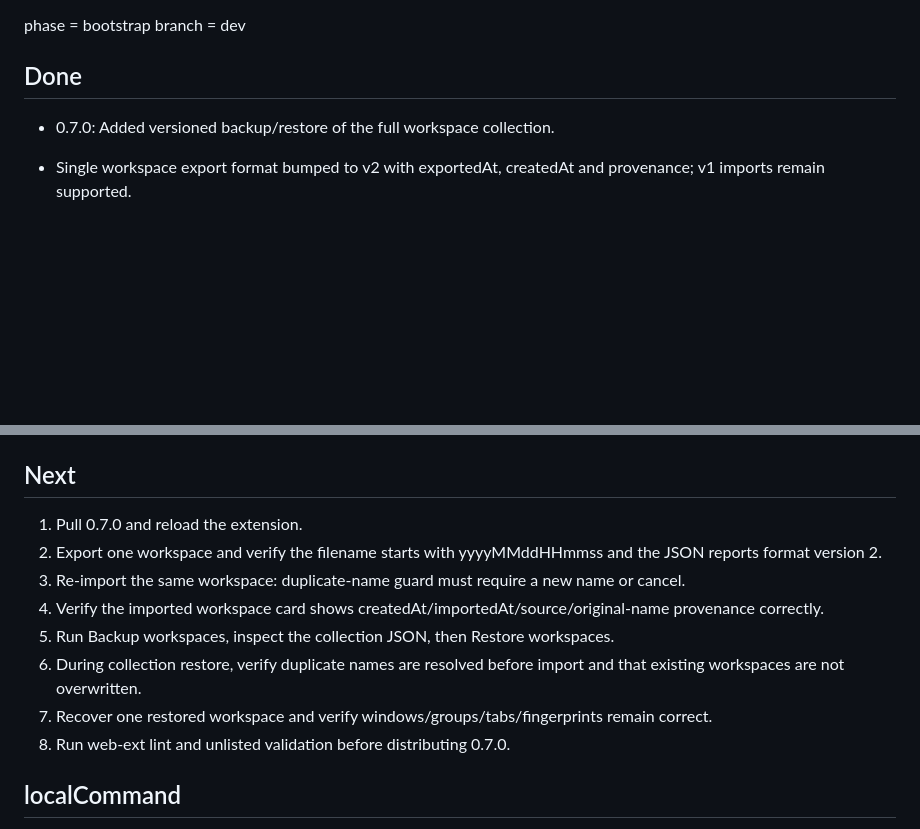
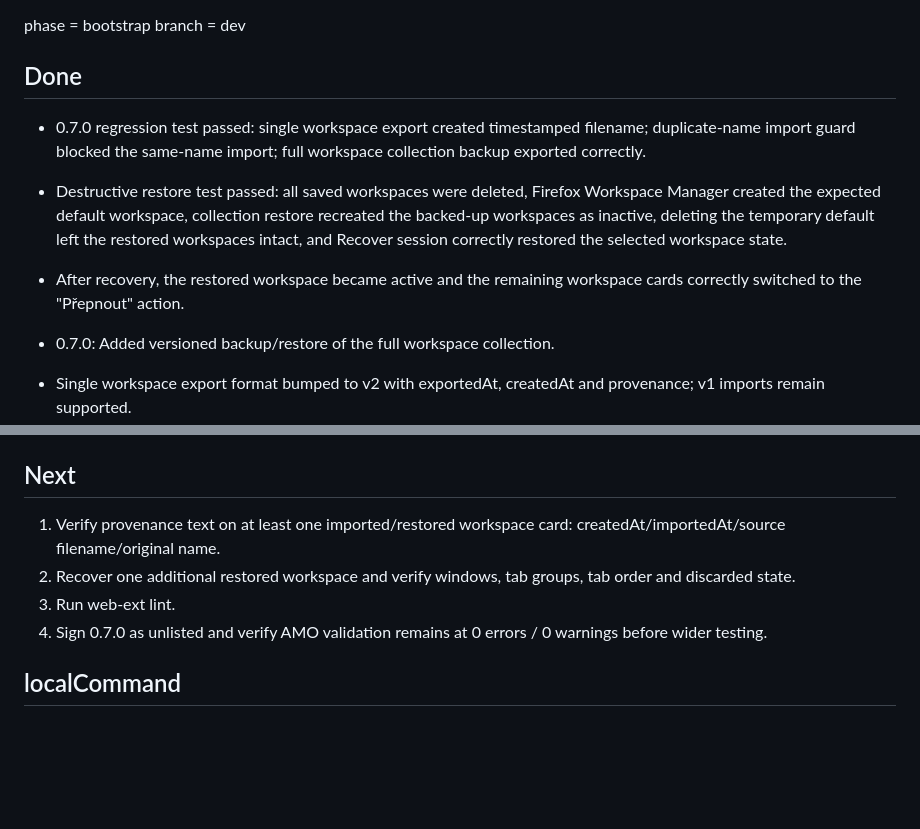
Before and after one commit to dvestezarzlkl/firefox-workspace-manager, a Markdown page: workstate.md, 2 parts joined by grey strips. Rendered like a GitHub page; blank space fills up the shorter version.

Commit message:
test: record successful 0.7.0 backup restore regression

```diff
--- a/workstate.md
+++ b/workstate.md
@@ -8,6 +8,10 @@ phase = bootstrap
 branch = dev
 
 ## Done
+
+- 0.7.0 regression test passed: single workspace export created timestamped filename; duplicate-name import guard blocked the same-name import; full workspace collection backup exported correctly.
+- Destructive restore test passed: all saved workspaces were deleted, Firefox Workspace Manager created the expected default workspace, collection restore recreated the backed-up workspaces as inactive, deleting the temporary default left the restored workspaces intact, and Recover session correctly restored the selected workspace state.
+- After recovery, the restored workspace became active and the remaining workspace cards correctly switched to the "Přepnout" action.
 
 - 0.7.0: Added versioned backup/restore of the full workspace collection.
 - Single workspace export format bumped to v2 with exportedAt, createdAt and provenance; v1 imports remain supported.
@@ -352,14 +356,10 @@ branch = dev
 
 ## Next
 
-1. Pull 0.7.0 and reload the extension.
-2. Export one workspace and verify the filename starts with yyyyMMddHHmmss and the JSON reports format version 2.
-3. Re-import the same workspace: duplicate-name guard must require a new name or cancel.
-4. Verify the imported workspace card shows createdAt/importedAt/source/original-name provenance correctly.
-5. Run Backup workspaces, inspect the collection JSON, then Restore workspaces.
-6. During collection restore, verify duplicate names are resolved before import and that existing workspaces are not overwritten.
-7. Recover one restored workspace and verify windows/groups/tabs/fingerprints remain correct.
-8. Run web-ext lint and unlisted validation before distributing 0.7.0.
+1. Verify provenance text on at least one imported/restored workspace card: createdAt/importedAt/source filename/original name.
+2. Recover one additional restored workspace and verify windows, tab groups, tab order and discarded state.
+3. Run web-ext lint.
+4. Sign 0.7.0 as unlisted and verify AMO validation remains at 0 errors / 0 warnings before wider testing.
 
 ## localCommand
 
```
